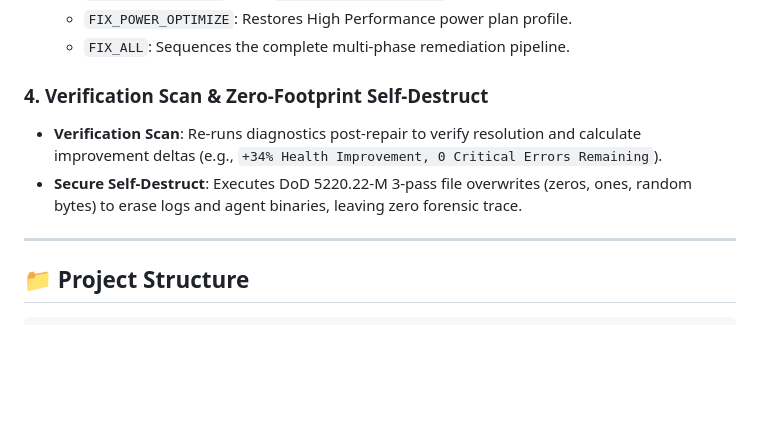
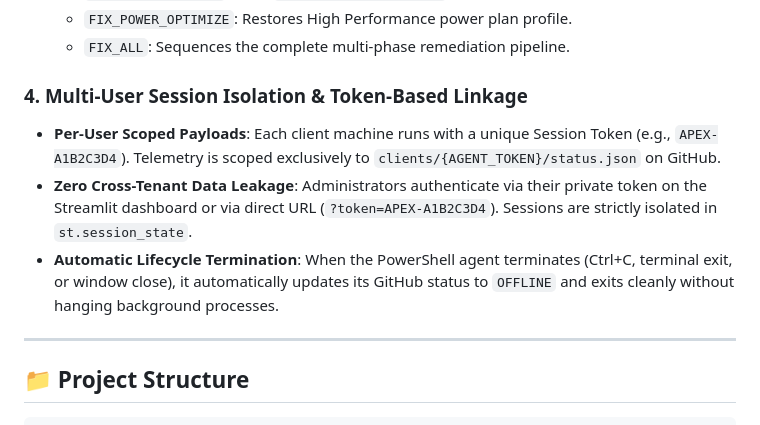
Before and after one commit to Sharyar-sohail/Sharyaradmintool, a Markdown page: README.md, the part around the change. GitHub-like rendering; blank space fills up the shorter version.

Commit message:
Update README with Multi-User Session Isolation specification

```diff
--- a/README.md
+++ b/README.md
@@ -51,9 +51,10 @@
   - `FIX_POWER_OPTIMIZE`: Restores High Performance power plan profile.
   - `FIX_ALL`: Sequences the complete multi-phase remediation pipeline.
 
-### 4. Verification Scan & Zero-Footprint Self-Destruct
-- **Verification Scan**: Re-runs diagnostics post-repair to verify resolution and calculate improvement deltas (e.g., `+34% Health Improvement, 0 Critical Errors Remaining`).
-- **Secure Self-Destruct**: Executes DoD 5220.22-M 3-pass file overwrites (zeros, ones, random bytes) to erase logs and agent binaries, leaving zero forensic trace.
+### 4. Multi-User Session Isolation & Token-Based Linkage
+- **Per-User Scoped Payloads**: Each client machine runs with a unique Session Token (e.g., `APEX-A1B2C3D4`). Telemetry is scoped exclusively to `clients/{AGENT_TOKEN}/status.json` on GitHub.
+- **Zero Cross-Tenant Data Leakage**: Administrators authenticate via their private token on the Streamlit dashboard or via direct URL (`?token=APEX-A1B2C3D4`). Sessions are strictly isolated in `st.session_state`.
+- **Automatic Lifecycle Termination**: When the PowerShell agent terminates (Ctrl+C, terminal exit, or window close), it automatically updates its GitHub status to `OFFLINE` and exits cleanly without hanging background processes.
 
 ---
 
```
